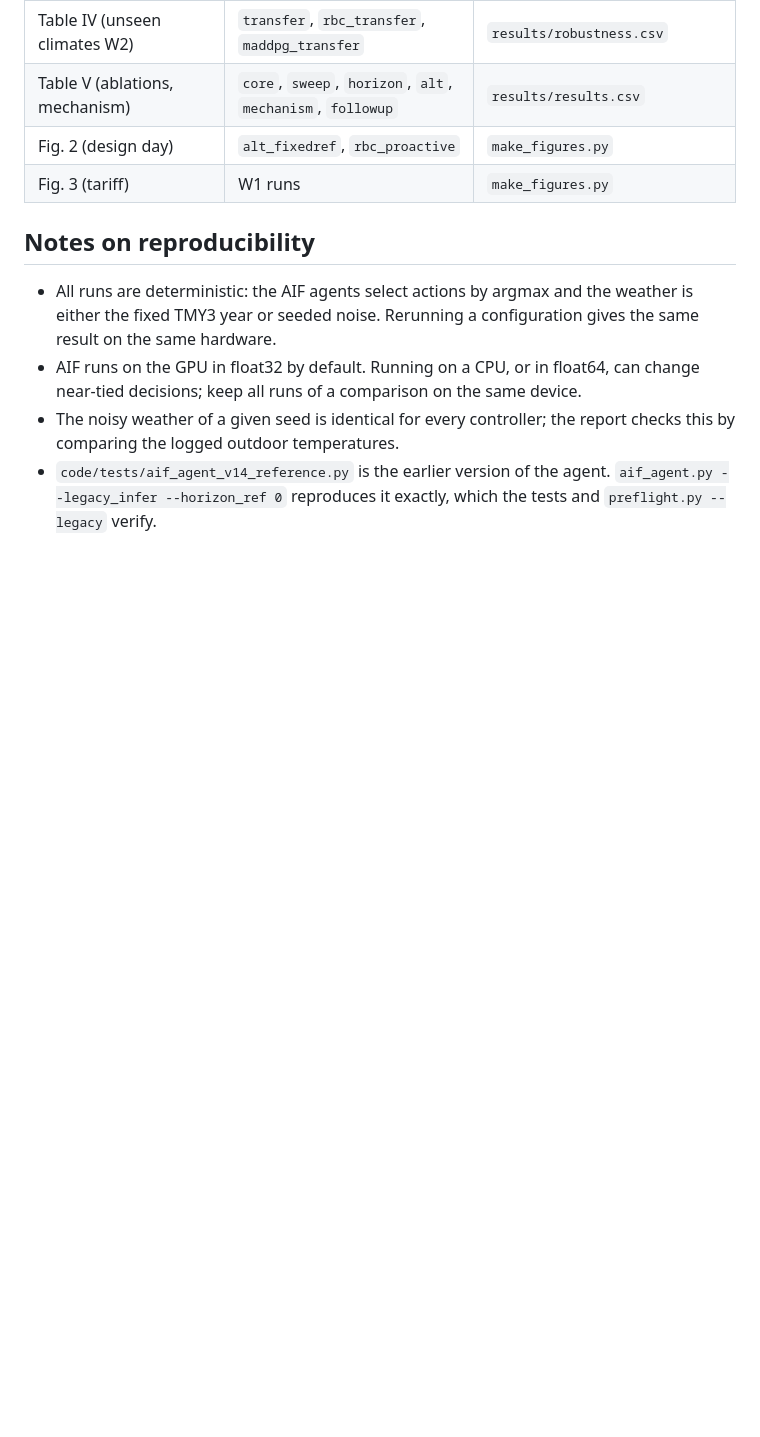
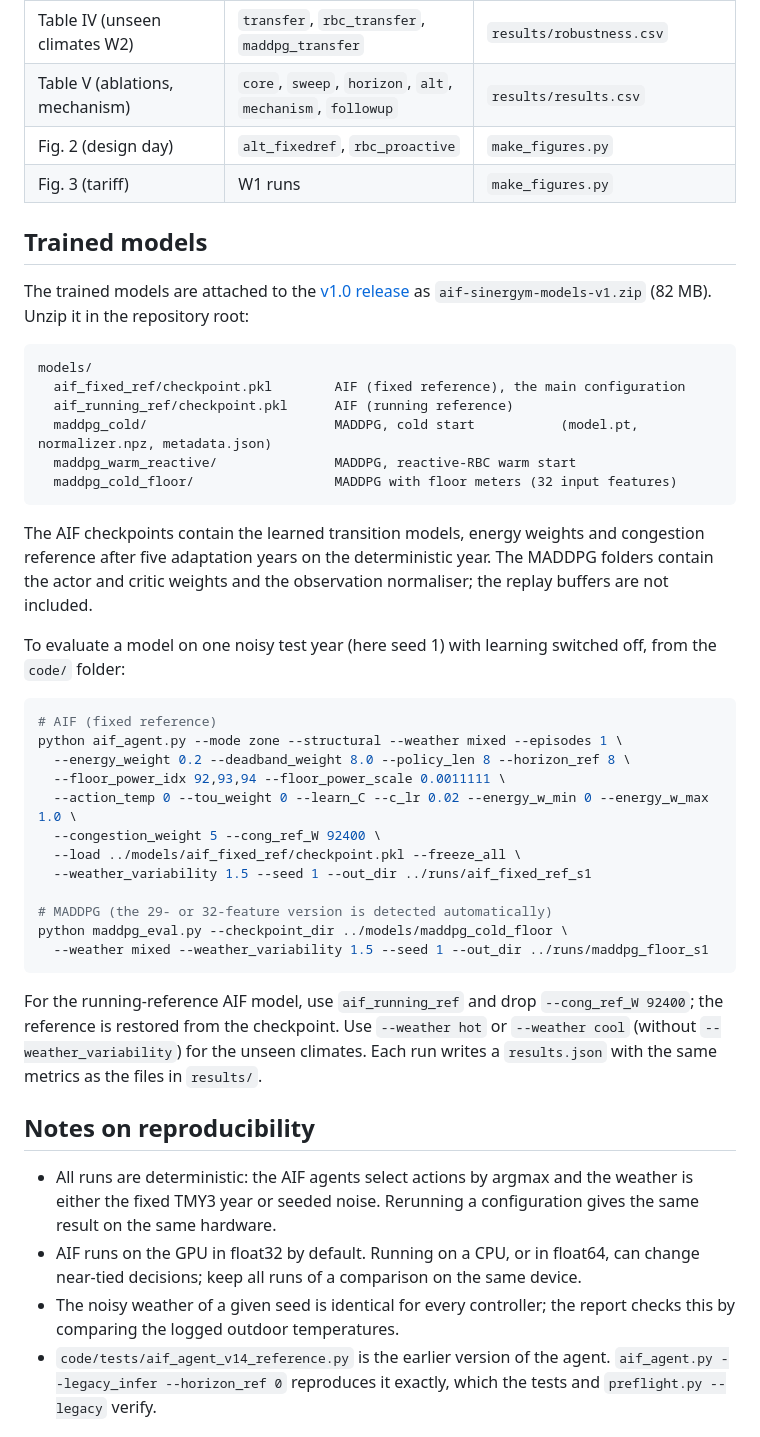
Before and after one commit to waldiez/aif-sinergym, a Markdown page: README.md, the part around one of its changes. Drawn GitHub-style; blank space fills up the shorter version.

````diff
--- a/README.md
+++ b/README.md
@@ -97,6 +130,50 @@ any simulation, see `results/README.md`.
 | Fig. 2 (design day) | `alt_fixedref`, `rbc_proactive` | `make_figures.py` |
 | Fig. 3 (tariff) | W1 runs | `make_figures.py` |
 
+## Trained models
+
+The trained models are attached to the
+[v1.0 release](https://github.com/waldiez/aif-sinergym/releases/tag/v1.0)
+as `aif-sinergym-models-v1.zip` (82 MB). Unzip it in the repository root:
+
+```
+models/
+  aif_fixed_ref/checkpoint.pkl        AIF (fixed reference), the main configuration
+  aif_running_ref/checkpoint.pkl      AIF (running reference)
+  maddpg_cold/                        MADDPG, cold start           (model.pt, normalizer.npz, metadata.json)
+  maddpg_warm_reactive/               MADDPG, reactive-RBC warm start
+  maddpg_cold_floor/                  MADDPG with floor meters (32 input features)
+```
+
+The AIF checkpoints contain the learned transition models, energy weights and
+congestion reference after five adaptation years on the deterministic year.
+The MADDPG folders contain the actor and critic weights and the observation
+normaliser; the replay buffers are not included.
+
+To evaluate a model on one noisy test year (here seed 1) with learning
+switched off, from the `code/` folder:
+
+```bash
+# AIF (fixed reference)
+python aif_agent.py --mode zone --structural --weather mixed --episodes 1 \
+  --energy_weight 0.2 --deadband_weight 8.0 --policy_len 8 --horizon_ref 8 \
+  --floor_power_idx 92,93,94 --floor_power_scale 0.0011111 \
+  --action_temp 0 --tou_weight 0 --learn_C --c_lr 0.02 --energy_w_min 0 --energy_w_max 1.0 \
+  --congestion_weight 5 --cong_ref_W 92400 \
+  --load ../models/aif_fixed_ref/checkpoint.pkl --freeze_all \
+  --weather_variability 1.5 --seed 1 --out_dir ../runs/aif_fixed_ref_s1
+
+# MADDPG (the 29- or 32-feature version is detected automatically)
+python maddpg_eval.py --checkpoint_dir ../models/maddpg_cold_floor \
+  --weather mixed --weather_variability 1.5 --seed 1 --out_dir ../runs/maddpg_floor_s1
+```
+
+For the running-reference AIF model, use `aif_running_ref` and drop
+`--cong_ref_W 92400`; the reference is restored from the checkpoint. Use
+`--weather hot` or `--weather cool` (without `--weather_variability`) for the
+unseen climates. Each run writes a `results.json` with the same metrics as the
+files in `results/`.
+
 ## Notes on reproducibility
 
 * All runs are deterministic: the AIF agents select actions by argmax and the
````
Also changed, not shown: other parts of README.md (+52 -4 lines).
